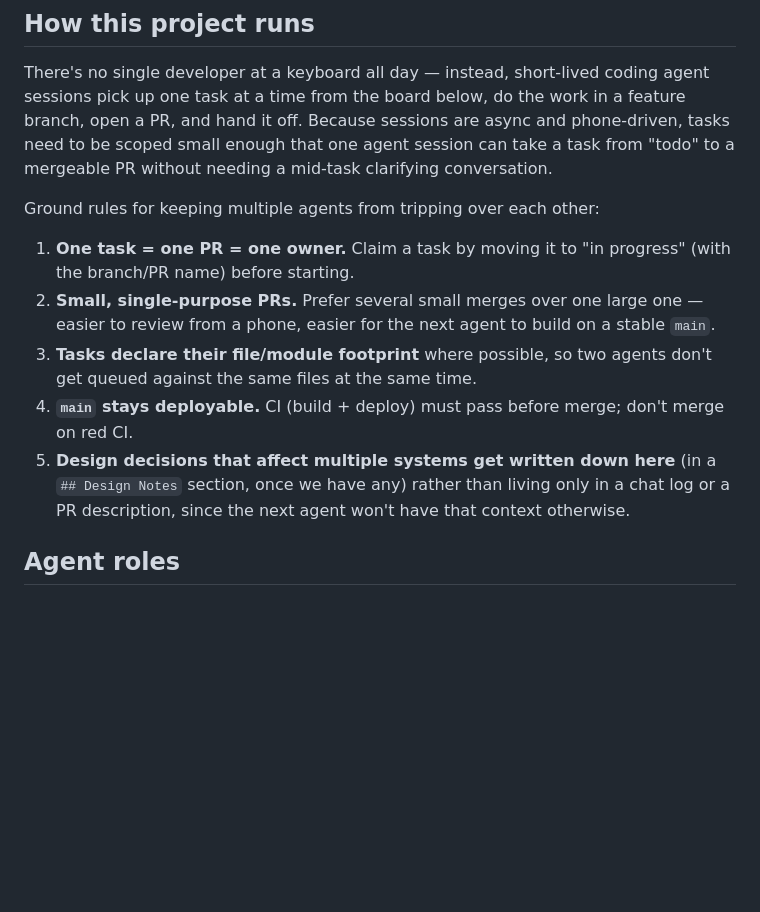
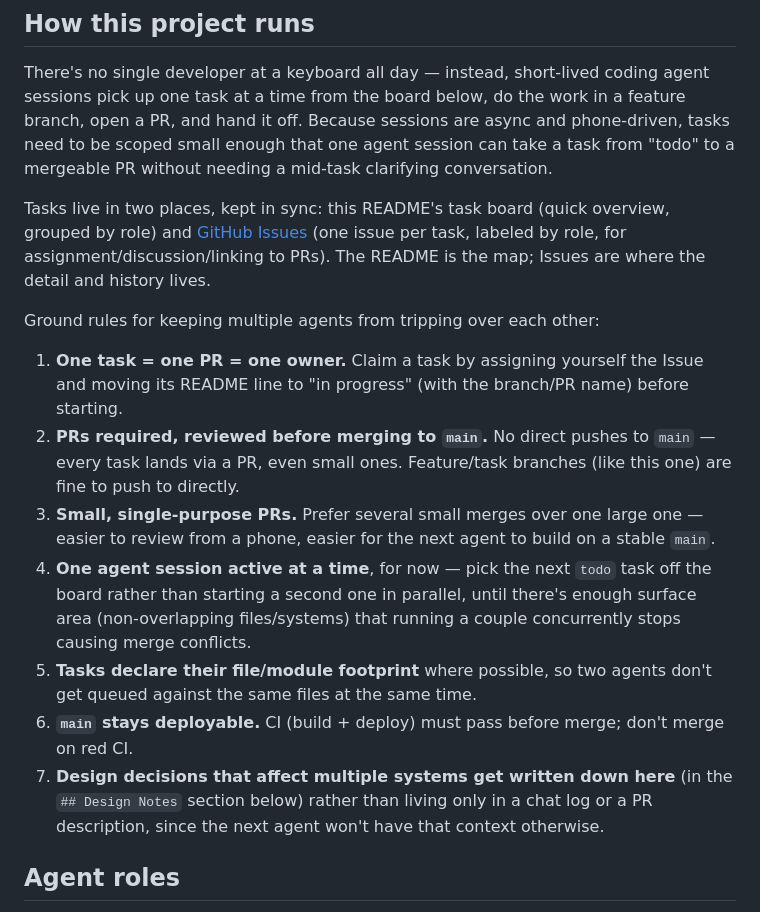
Before and after one commit to nikolajbaer/vibe-dungeon, a Markdown page: README.md, the part around one of its changes. Rendered like a GitHub page; blank space fills up the shorter version.

```diff
--- a/README.md
+++ b/README.md
@@ -13,13 +13,17 @@ A web-based 3D dungeon crawler in the spirit of *Ultima Underworld*, built with
 
 There's no single developer at a keyboard all day — instead, short-lived coding agent sessions pick up one task at a time from the board below, do the work in a feature branch, open a PR, and hand it off. Because sessions are async and phone-driven, tasks need to be scoped small enough that one agent session can take a task from "todo" to a mergeable PR without needing a mid-task clarifying conversation.
 
+Tasks live in two places, kept in sync: this README's task board (quick overview, grouped by role) and [GitHub Issues](../../issues) (one issue per task, labeled by role, for assignment/discussion/linking to PRs). The README is the map; Issues are where the detail and history lives.
+
 Ground rules for keeping multiple agents from tripping over each other:
 
-1. **One task = one PR = one owner.** Claim a task by moving it to "in progress" (with the branch/PR name) before starting.
-2. **Small, single-purpose PRs.** Prefer several small merges over one large one — easier to review from a phone, easier for the next agent to build on a stable `main`.
-3. **Tasks declare their file/module footprint** where possible, so two agents don't get queued against the same files at the same time.
-4. **`main` stays deployable.** CI (build + deploy) must pass before merge; don't merge on red CI.
-5. **Design decisions that affect multiple systems get written down here** (in a `## Design Notes` section, once we have any) rather than living only in a chat log or a PR description, since the next agent won't have that context otherwise.
+1. **One task = one PR = one owner.** Claim a task by assigning yourself the Issue and moving its README line to "in progress" (with the branch/PR name) before starting.
+2. **PRs required, reviewed before merging to `main`.** No direct pushes to `main` — every task lands via a PR, even small ones. Feature/task branches (like this one) are fine to push to directly.
+3. **Small, single-purpose PRs.** Prefer several small merges over one large one — easier to review from a phone, easier for the next agent to build on a stable `main`.
+4. **One agent session active at a time**, for now — pick the next `todo` task off the board rather than starting a second one in parallel, until there's enough surface area (non-overlapping files/systems) that running a couple concurrently stops causing merge conflicts.
+5. **Tasks declare their file/module footprint** where possible, so two agents don't get queued against the same files at the same time.
+6. **`main` stays deployable.** CI (build + deploy) must pass before merge; don't merge on red CI.
+7. **Design decisions that affect multiple systems get written down here** (in the `## Design Notes` section below) rather than living only in a chat log or a PR description, since the next agent won't have that context otherwise.
 
 ## Agent roles
 
```
Also changed, not shown: other parts of README.md (+13 -13 lines).
